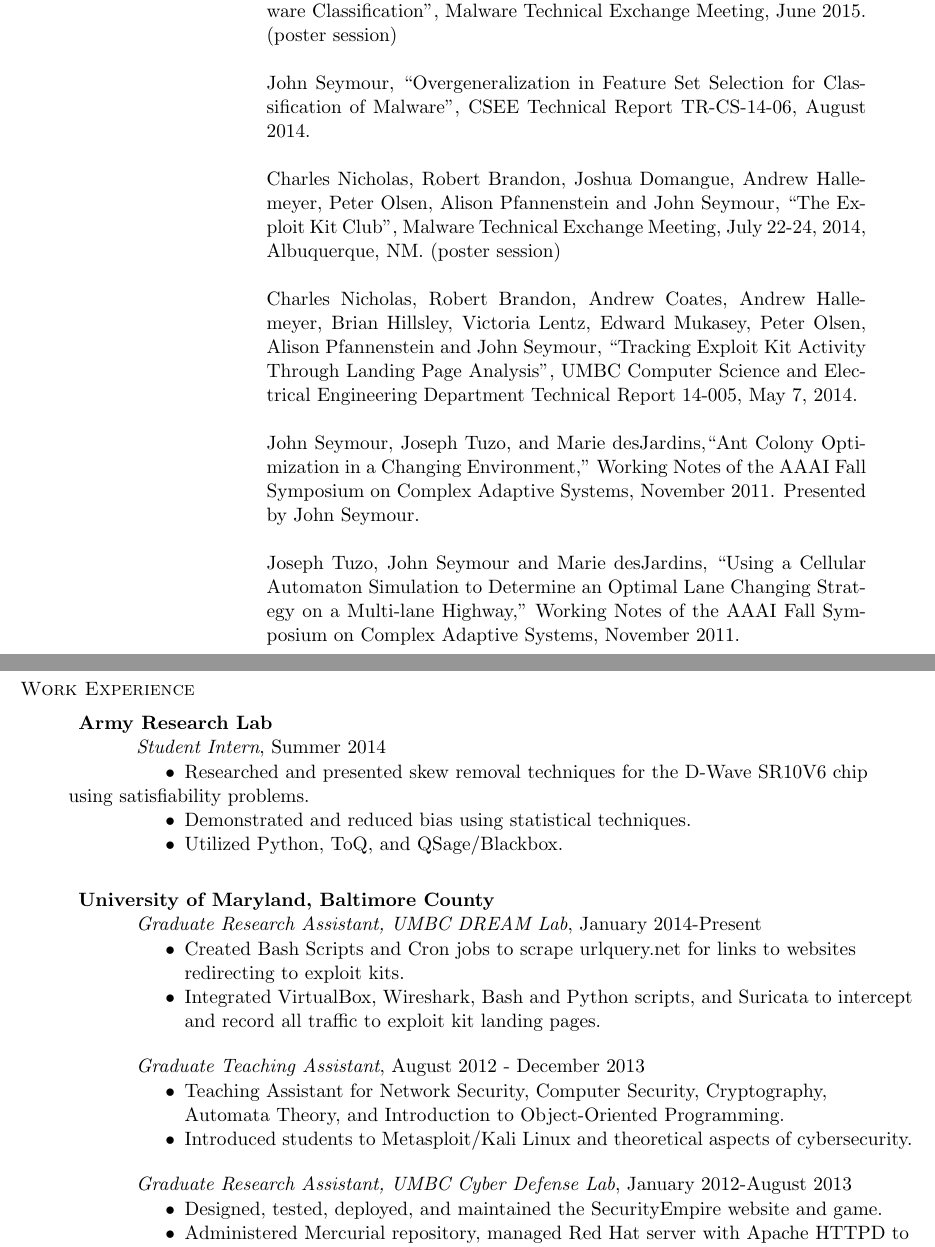
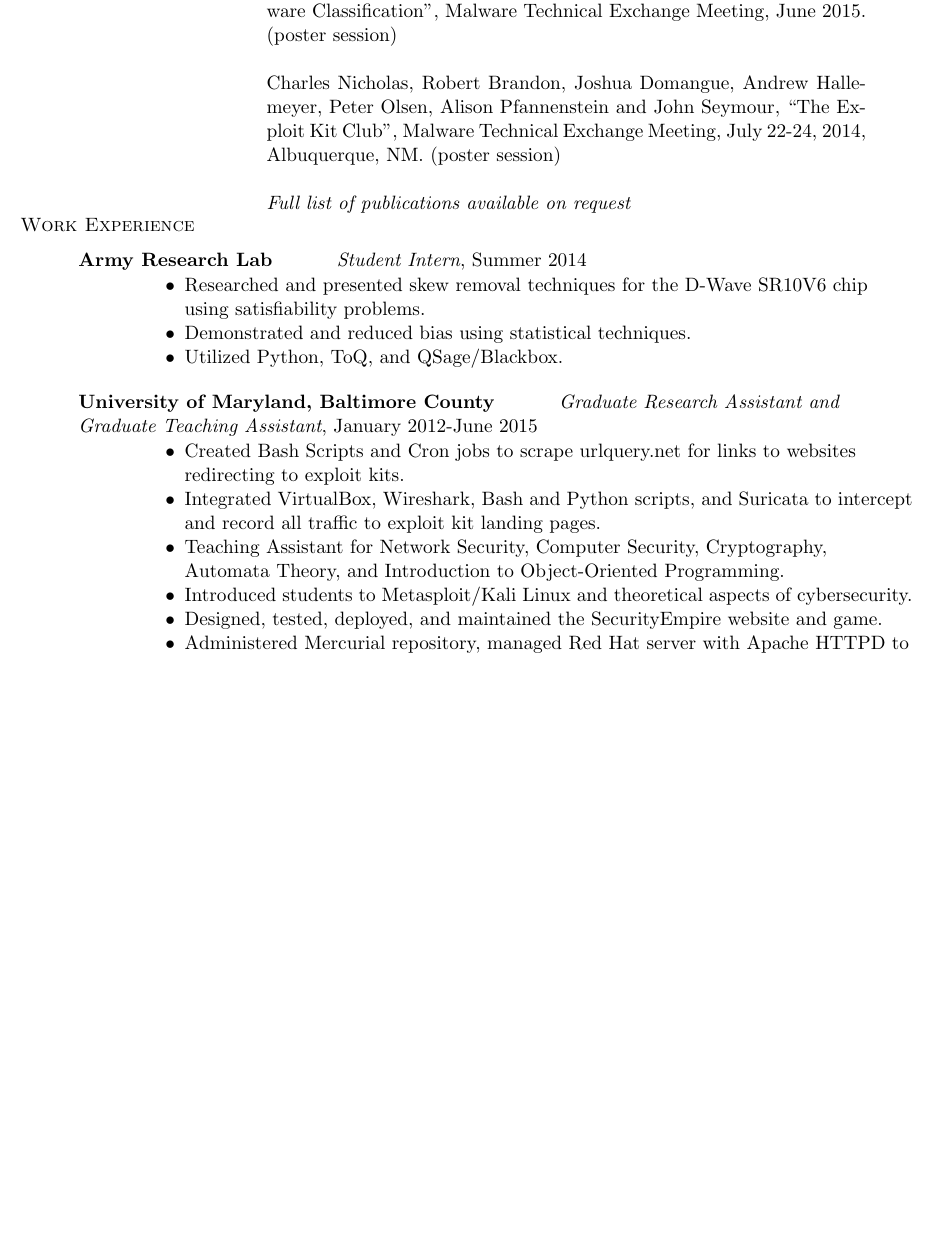
Before and after one commit to seymour1/CV, a LaTeX CV (CV.tex): two parts of pages 1 and 2 of 2 before the commit and part of page 1 of 2 after it, the two joined at a grey line, cut so that both start at the same text, the shorter picture padded with empty space. Compiled offline with pdfLaTeX.

`````diff
--- a/CV.tex
+++ b/CV.tex
@@ -50,74 +50,31 @@
 \bigskip
 
 \begin{tabular}{l p{340pt}}
-%%%%%
-%%Masters Thesis
-%%%%%
-
-%%%%%%%
-%%Research Projects
-%%%%%%%
-
-%\textsc{Current Projects}
-%& \textbf{Future Trends in Malware Toolkits}\\
-%& \hangindent=3em \hangafter=0 Modeling and characterizing current exploit kits for use in predicting future ones.  Advisor: Dr. Charles Nicholas.\\
-
-%& \textbf{Analysis of Chaum's Man-in-the-Middle Detection Protocol}\\
-%& \hangindent=3em \hangafter=0  Evaluation of Chaum's protocol for detecting a man-in-the-middle attack.  Paper to be submitted to USENIX Security 2015.  %Advisor: Dr. Alan Sherman.\\
-
-%& \textbf{Quantum Computation Mathematica Package}\\
-%& \hangindent=3em \hangafter=0  Co-developed Mathematica package with multiple Quantum Computing functions, algorithms, examples, and %documentation to be used by students in future Quantum Computation courses. Advisor: Dr. Samuel Lomonaco.\\
 
 &\\
-
-%%%%%
-%%Conference Presentations
-%%%%%
 \textsc{Notable Publications}
 & John Seymour and Charles Nicholas, ````Quantum" Classification of Malware'', to be presented by John Seymour at DEFCON 23, August 2015.\\ \\
 & John Seymour and Charles Nicholas, ``Overgeneralization in Malware Classification'', Malware Technical Exchange Meeting, June 2015. (poster session)\\ \\
-& John Seymour, ``Overgeneralization in Feature Set Selection for Classification of Malware'', CSEE Technical Report TR-CS-14-06, August 2014.\\ \\
 & Charles Nicholas, Robert Brandon, Joshua Domangue, Andrew Hallemeyer, Peter Olsen, Alison Pfannenstein and John Seymour, ``The Exploit Kit Club'', Malware Technical Exchange Meeting, July 22-24, 2014, Albuquerque, NM.  (poster session)\\ \\
-& Charles Nicholas, Robert Brandon, Andrew Coates, Andrew Hallemeyer, Brian Hillsley, Victoria Lentz, Edward Mukasey, Peter Olsen, Alison Pfannenstein and John Seymour, ``Tracking Exploit Kit Activity Through Landing Page Analysis'', UMBC Computer Science and Electrical Engineering Department Technical Report 14-005, May 7, 2014.\\ \\
-& John Seymour, Joseph Tuzo, and Marie desJardins,``Ant Colony Optimization in a Changing Environment,'' Working Notes of the AAAI Fall Symposium on Complex Adaptive Systems, November 2011.  Presented by John Seymour.\\ \\
-& Joseph Tuzo, John Seymour and Marie desJardins,  ``Using a Cellular Automaton Simulation to Determine an Optimal Lane Changing Strategy on a Multi-lane Highway,'' Working Notes of the AAAI Fall Symposium on Complex Adaptive Systems, November 2011.\\ \\
+& \textit{Full list of publications available on request}
 \end{tabular}
-
 %%%%%%%%%%%%%%%%%%%%%%%%%%%%%%%Page Two%%%%%%%%%%%%%%%%%%%%%%%%%%%%%%%%%%%%
-\pagebreak
 \textsc{Work Experience}
 
 \medskip
-\atab \textbf{Army Research Lab}\\
-\btab \textit{Student Intern}, Summer 2014\\
+\atab \textbf{Army Research Lab} \tab \textit{Student Intern}, Summer 2014\\
 \begin{my_list}
-\item Researched and presented skew removal techniques for the D-Wave SR10V6 chip using satisfiability problems.
+\item Researched and presented skew removal techniques for the D-Wave SR10V6 chip\\ \tab \tab using satisfiability problems.
 \item Demonstrated and reduced bias using statistical techniques.
 \item Utilized Python, ToQ, and QSage/Blackbox.
 \end{my_list}
 
-\medskip
-\atab \textbf{University of Maryland, Baltimore County}\\
-\btab \textit{Graduate Research Assistant, UMBC DREAM Lab}, January 2014-Present\\
+\atab \textbf{University of Maryland, Baltimore County} \tab \textit{Graduate Research Assistant and Graduate Teaching Assistant}, January 2012-June 2015\\
 \begin{my_list}
 \item Created Bash Scripts and Cron jobs to scrape urlquery.net for links to websites\\ \tab \tab redirecting to exploit kits.
 \item Integrated VirtualBox, Wireshark, Bash and Python scripts, and Suricata to intercept\\ \tab \tab and record all traffic to exploit kit landing pages.
-\end{my_list}
-
-% August 2012 - December 2012: Automata/OOP
-% January 2013 - August 2013: Cryptography
-% August 2013 - December 2013: Computer/Network Security
-\btab \textit{Graduate Teaching Assistant}, August 2012 - December 2013\\
-\begin{my_list}
 \item Teaching Assistant for Network Security, Computer Security, Cryptography,\\ \tab \tab Automata Theory, and Introduction to Object-Oriented Programming.
 \item Introduced students to Metasploit/Kali Linux and theoretical aspects of cybersecurity.
-\end{my_list}
-
-%GRA CDL (pay):
-%Jan 2012 - June 2012: Finin (Voting project): $11/hour
-%Summer 2012, Winter 2012, Summer 2013: SecuEmp
-\btab \textit{Graduate Research Assistant, UMBC Cyber Defense Lab}, January 2012-August 2013\\
-\begin{my_list}
 \item Designed, tested, deployed, and maintained the SecurityEmpire website and game.
 \item Administered Mercurial repository, managed Red Hat server with Apache HTTPD to\\ \tab \tab host project, and developed server-side code using PHP and MySQL.
 \item Managed undergraduate graphic designers and programmers and\\ \tab \tab assisted with HTML, CSS, and Javascript with AJAX.
`````
Also changed, not shown: CV.pdf, 1 other file.
